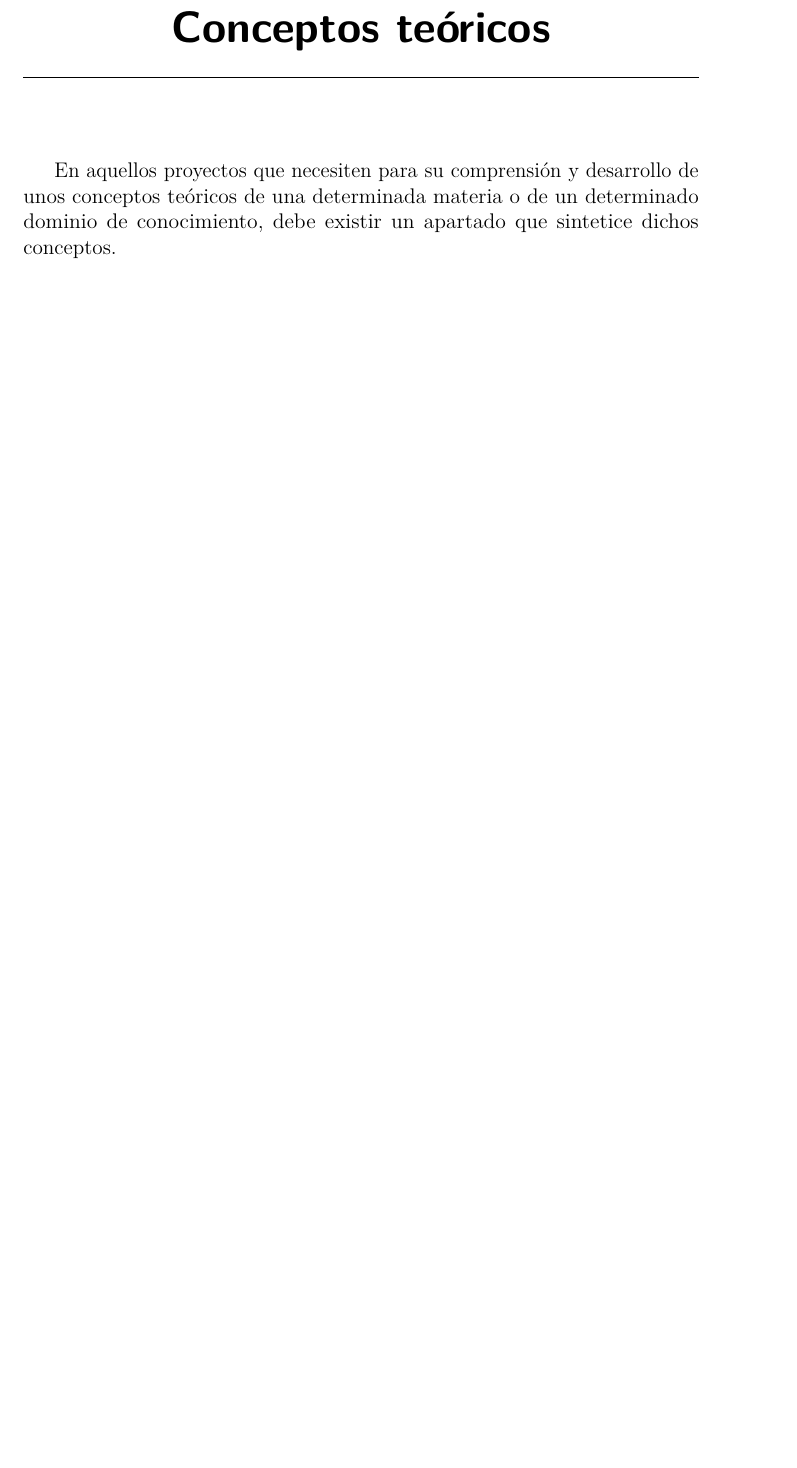
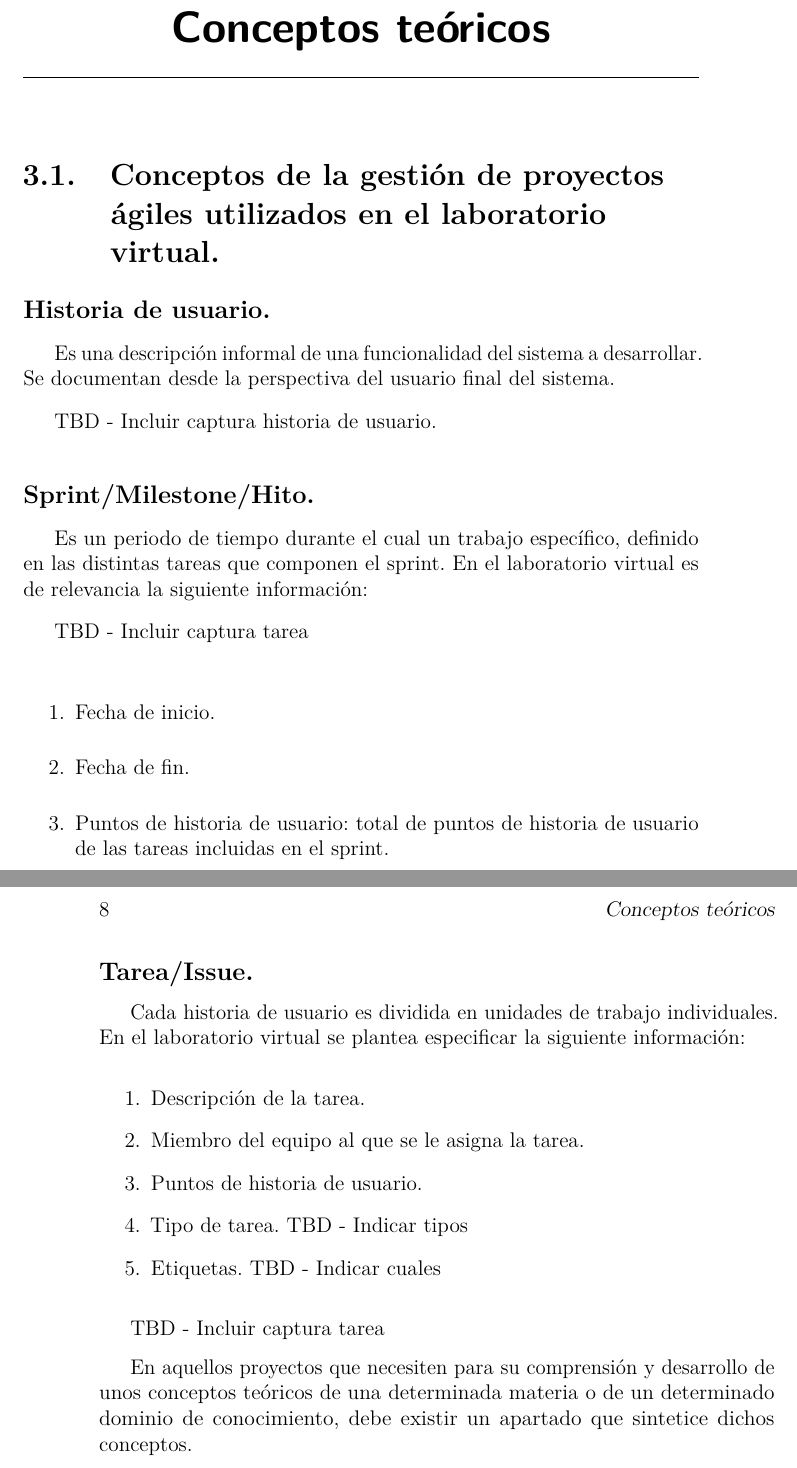
Before and after one commit to lfx1001/avrela, a LaTeX book (project-docs/memoria.tex, which reads project-docs/tex/3_Conceptos_teoricos.tex): part of page 19 of 31 before the commit and two parts of pages 19 and 20 of 31 after it, the two joined at a grey line, cut so that both start at the same text, the shorter picture padded with empty space. Compiled offline with pdfLaTeX.

Commit message:
WIP: Add task management basic info

```diff
--- a/project-docs/tex/3_Conceptos_teoricos.tex
+++ b/project-docs/tex/3_Conceptos_teoricos.tex
@@ -1,4 +1,38 @@
 \capitulo{3}{Conceptos teóricos}
+
+\section{Conceptos de la gestión de proyectos ágiles utilizados en el laboratorio virtual.}
+
+\subsection{Historia de usuario.}
+
+Es una descripción informal de una funcionalidad del sistema a desarrollar. Se documentan desde la perspectiva del usuario final del sistema.
+
+TBD - Incluir captura historia de usuario.
+
+\subsection{Sprint/Milestone/Hito.}
+
+Es un periodo de tiempo durante el cual un trabajo específico, definido en las distintas tareas que componen el sprint. En el laboratorio virtual es de relevancia la siguiente información:
+
+TBD - Incluir captura tarea
+
+\begin{enumerate}
+	\item Fecha de inicio.
+	\item Fecha de fin.
+	\item Puntos de historia de usuario: total de puntos de historia de usuario de las tareas incluidas en el sprint.
+\end{enumerate}
+
+\subsection{Tarea/Issue.}
+
+Cada historia de usuario es dividida en unidades de trabajo individuales. En el laboratorio virtual se plantea especificar la siguiente información:
+
+\begin{enumerate}
+	\item Descripción de la tarea.
+	\item Miembro del equipo al que se le asigna la tarea.
+	\item Puntos de historia de usuario.
+	\item Tipo de tarea. TBD - Indicar tipos
+	\item Etiquetas. TBD - Indicar cuales
+\end{enumerate}
+
+TBD - Incluir captura tarea
 
 En aquellos proyectos que necesiten para su comprensión y desarrollo de unos conceptos teóricos de una determinada materia o de un determinado dominio de conocimiento, debe existir un apartado que sintetice dichos conceptos.
 
```
